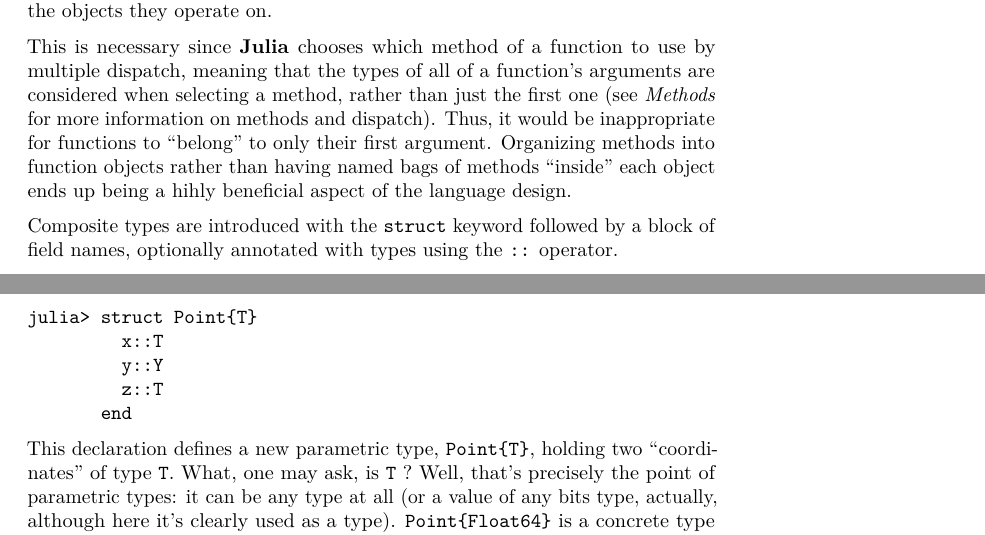
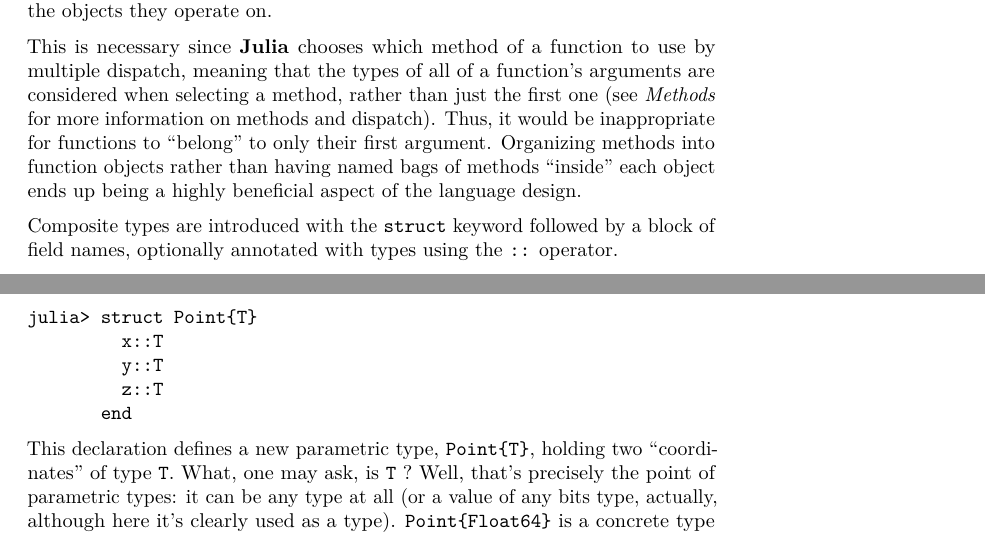
Before and after one commit to Soel-Philippe/Julia-Stuffies, a LaTeX document (Julia_Notes__SoelPhilippe.tex): two parts of pages 42 and 45 of 60, joined at a grey line, cut so that both start at the same text. Compiled offline with pdfLaTeX.

Commit message:
Update Julia_Notes__SoelPhilippe.tex

```diff
--- a/Julia_Notes__SoelPhilippe.tex
+++ b/Julia_Notes__SoelPhilippe.tex
@@ -2259,7 +2259,7 @@
 and dispatch). Thus, it would be inappropriate for functions to
 ``belong'' to only their first argument. Organizing methods into
 function objects rather than having named bags of methods ``inside''
-each object ends up being a hihly beneficial aspect of the language
+each object ends up being a highly beneficial aspect of the language
 design.
 
 Composite types are introduced with the \texttt{struct} keyword followed
@@ -2478,7 +2478,7 @@
 \begin{verbatim}
 julia> struct Point{T}
          x::T
-         y::Y
+         y::T
          z::T
        end
 \end{verbatim}
```
Also changed, not shown: Julia_Notes__SoelPhilippe.tex (2 more changed lines).
